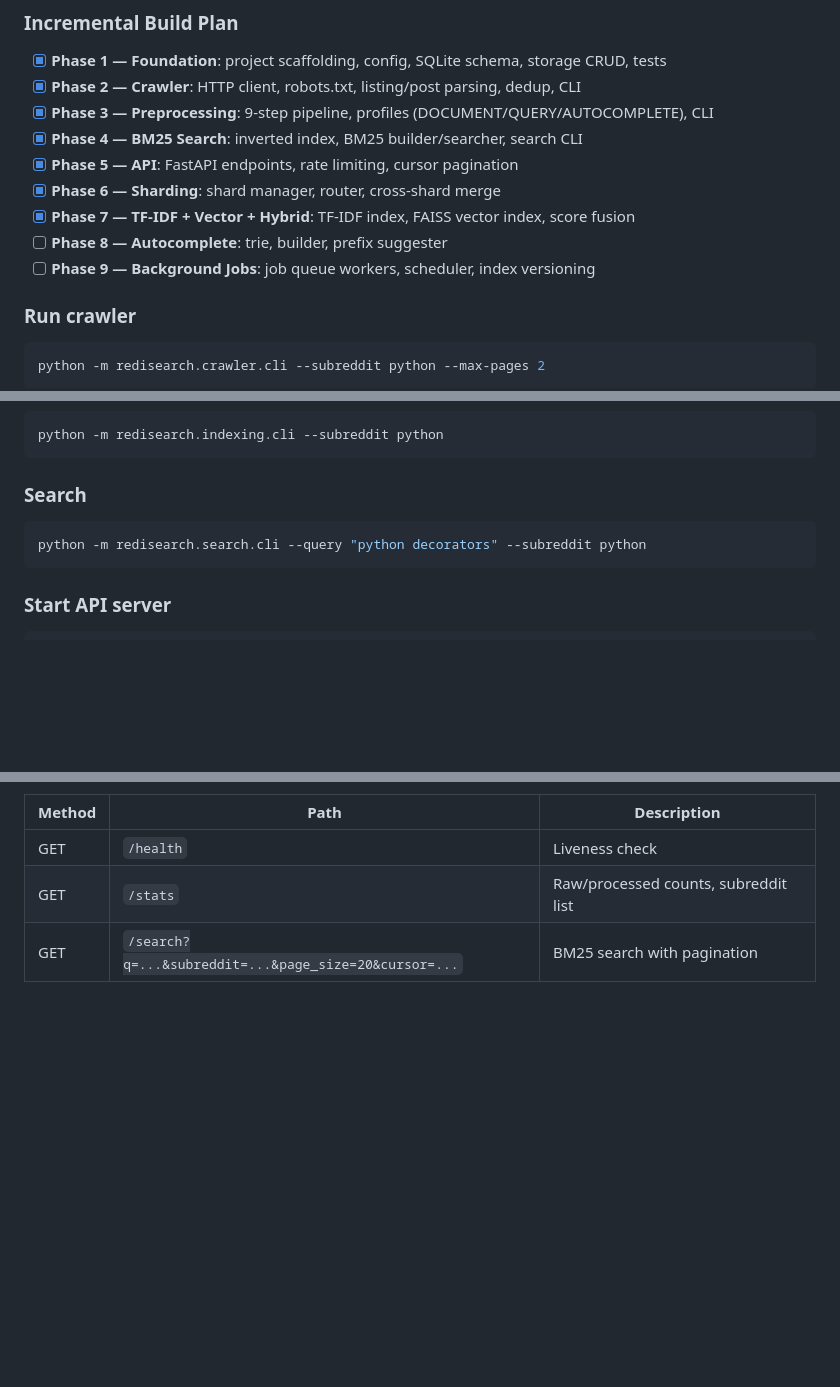
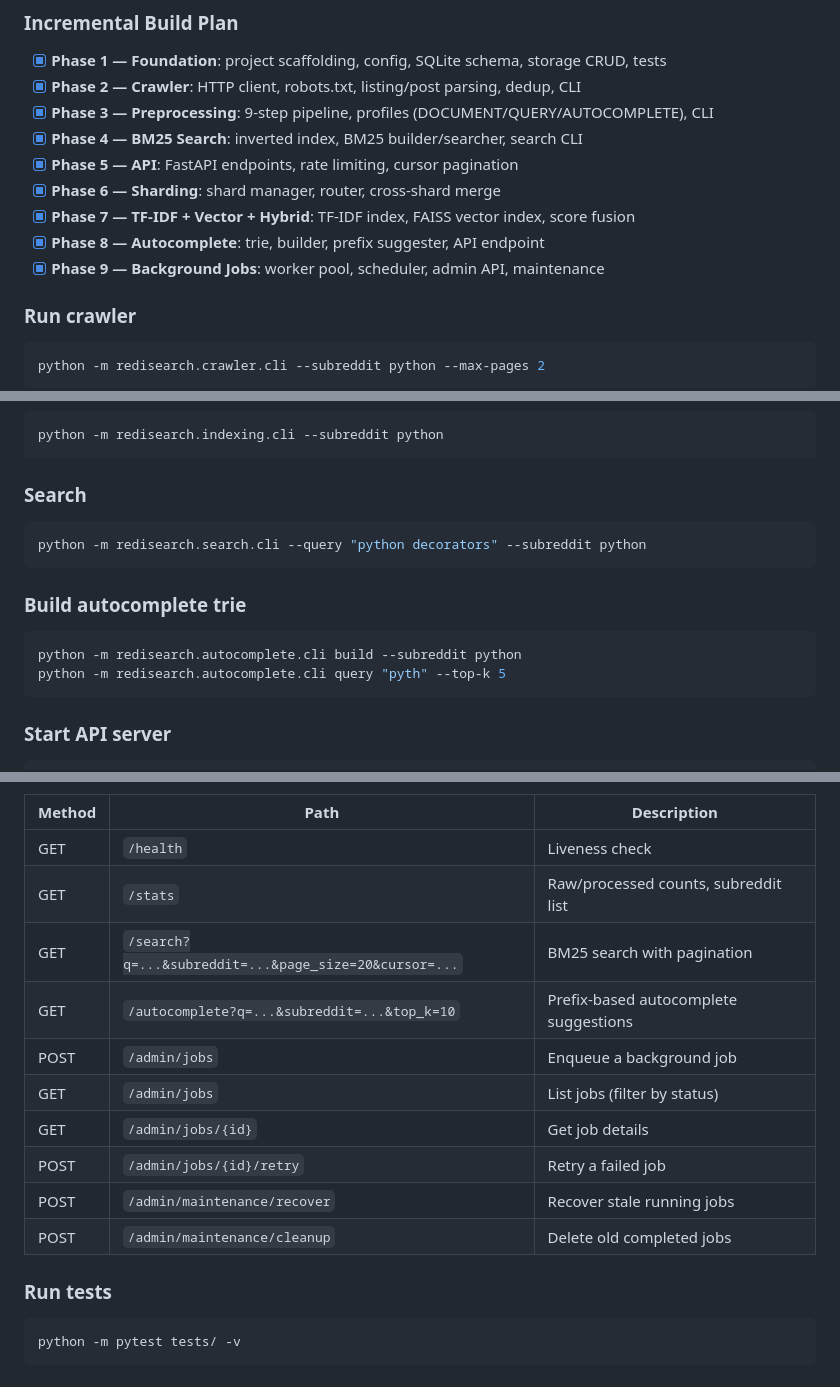
Before and after one commit to ShiBui2003/RediSearch, a Markdown page: README.md, 3 parts joined by grey strips. Rendered like a GitHub page; blank space fills up the shorter version.

Commit message:
Update README: mark all 9 phases complete, add autocomplete + admin API docs

````diff
--- a/README.md
+++ b/README.md
@@ -82,8 +82,8 @@ The critical invariant: **raw data is never modified after insertion**. All down
 - [x] **Phase 5 — API**: FastAPI endpoints, rate limiting, cursor pagination
 - [x] **Phase 6 — Sharding**: shard manager, router, cross-shard merge
 - [x] **Phase 7 — TF-IDF + Vector + Hybrid**: TF-IDF index, FAISS vector index, score fusion
-- [ ] **Phase 8 — Autocomplete**: trie, builder, prefix suggester
-- [ ] **Phase 9 — Background Jobs**: job queue workers, scheduler, index versioning
+- [x] **Phase 8 — Autocomplete**: trie, builder, prefix suggester, API endpoint
+- [x] **Phase 9 — Background Jobs**: worker pool, scheduler, admin API, maintenance
 
 ### Run crawler
 
@@ -109,6 +109,13 @@ python -m redisearch.indexing.cli --subreddit python
 python -m redisearch.search.cli --query "python decorators" --subreddit python
 ```
 
+### Build autocomplete trie
+
+```bash
+python -m redisearch.autocomplete.cli build --subreddit python
+python -m redisearch.autocomplete.cli query "pyth" --top-k 5
+```
+
 ### Start API server
 
 ```bash
@@ -123,3 +130,16 @@ Endpoints:
 | GET | `/health` | Liveness check |
 | GET | `/stats` | Raw/processed counts, subreddit list |
 | GET | `/search?q=...&subreddit=...&page_size=20&cursor=...` | BM25 search with pagination |
+| GET | `/autocomplete?q=...&subreddit=...&top_k=10` | Prefix-based autocomplete suggestions |
+| POST | `/admin/jobs` | Enqueue a background job |
+| GET | `/admin/jobs` | List jobs (filter by status) |
+| GET | `/admin/jobs/{id}` | Get job details |
+| POST | `/admin/jobs/{id}/retry` | Retry a failed job |
+| POST | `/admin/maintenance/recover` | Recover stale running jobs |
+| POST | `/admin/maintenance/cleanup` | Delete old completed jobs |
+
+### Run tests
+
+```bash
+python -m pytest tests/ -v
+```
````
